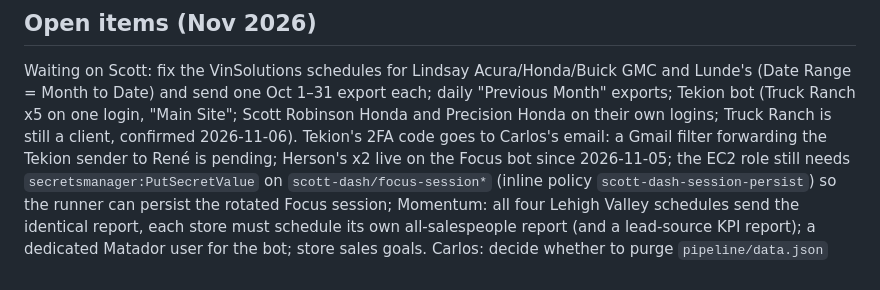
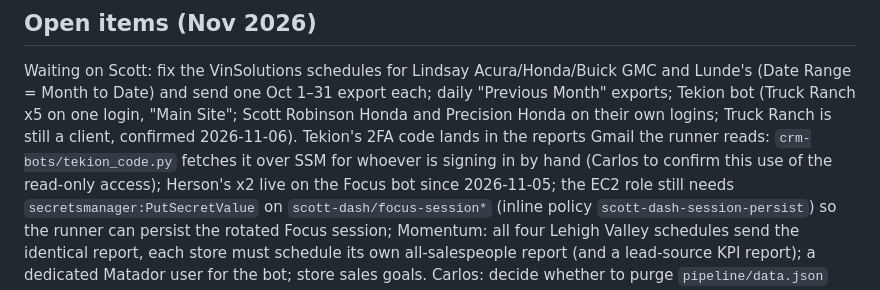
Before and after one commit to crpozo/car-dealership, a Markdown page: CLAUDE.md, the part around the change. Rendered like a GitHub page.

Commit message:
CLAUDE.md: Tekion 2FA code via the runner
Co-Authored-By: Claude Opus 5.5 <noreply@anthropic.com>

```diff
--- a/CLAUDE.md
+++ b/CLAUDE.md
@@ -124,8 +124,9 @@ for RP `crpozo.github.io`.
 Waiting on Scott: fix the VinSolutions schedules for Lindsay Acura/Honda/Buick GMC and Lunde's
 (Date Range = Month to Date) and send one Oct 1–31 export each; daily "Previous Month" exports;
 Tekion bot (Truck Ranch x5 on one login, "Main Site"; Scott Robinson Honda and Precision Honda on their
-own logins; Truck Ranch is still a client, confirmed 2026-11-06). Tekion's 2FA code goes to Carlos's
-email: a Gmail filter forwarding the Tekion sender to René is pending; Herson's x2 live on the Focus bot
+own logins; Truck Ranch is still a client, confirmed 2026-11-06). Tekion's 2FA code lands in the reports
+Gmail the runner reads: `crm-bots/tekion_code.py` fetches it over SSM for whoever is signing in by hand
+(Carlos to confirm this use of the read-only access); Herson's x2 live on the Focus bot
 since 2026-11-05;
 the EC2 role still needs `secretsmanager:PutSecretValue` on `scott-dash/focus-session*` (inline policy
 `scott-dash-session-persist`) so the runner can persist the rotated Focus session; Momentum:
```
